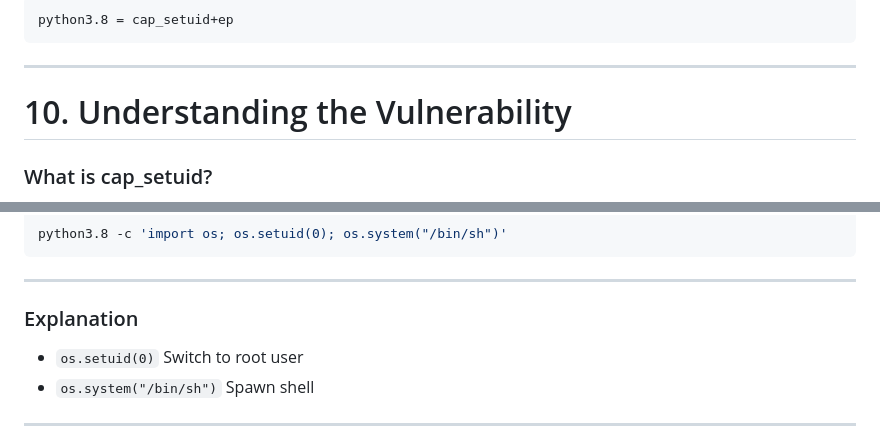
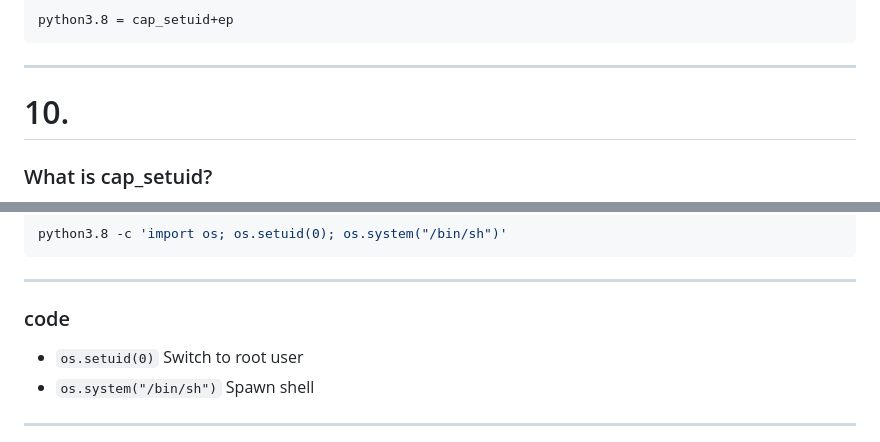
Before and after one commit to abhiramkmarar/bi0s_Abhiram.k, a Markdown page: Cap_htb.md, 2 parts joined by grey strips. Drawn GitHub-style.

```diff
--- a/Cap_htb.md
+++ b/Cap_htb.md
@@ -237,7 +221,7 @@ python3.8 = cap_setuid+ep
 
 ---
 
-# 10. Understanding the Vulnerability
+# 10.
 
 ### What is cap_setuid?
 
@@ -269,7 +253,7 @@ python3.8 -c 'import os; os.setuid(0); os.system("/bin/sh")'
 
 ---
 
-### Explanation
+### code
 
 - `os.setuid(0)`  Switch to root user
 - `os.system("/bin/sh")`  Spawn shell
```
Also changed, not shown: other parts of Cap_htb.md (+3 -34 lines).
